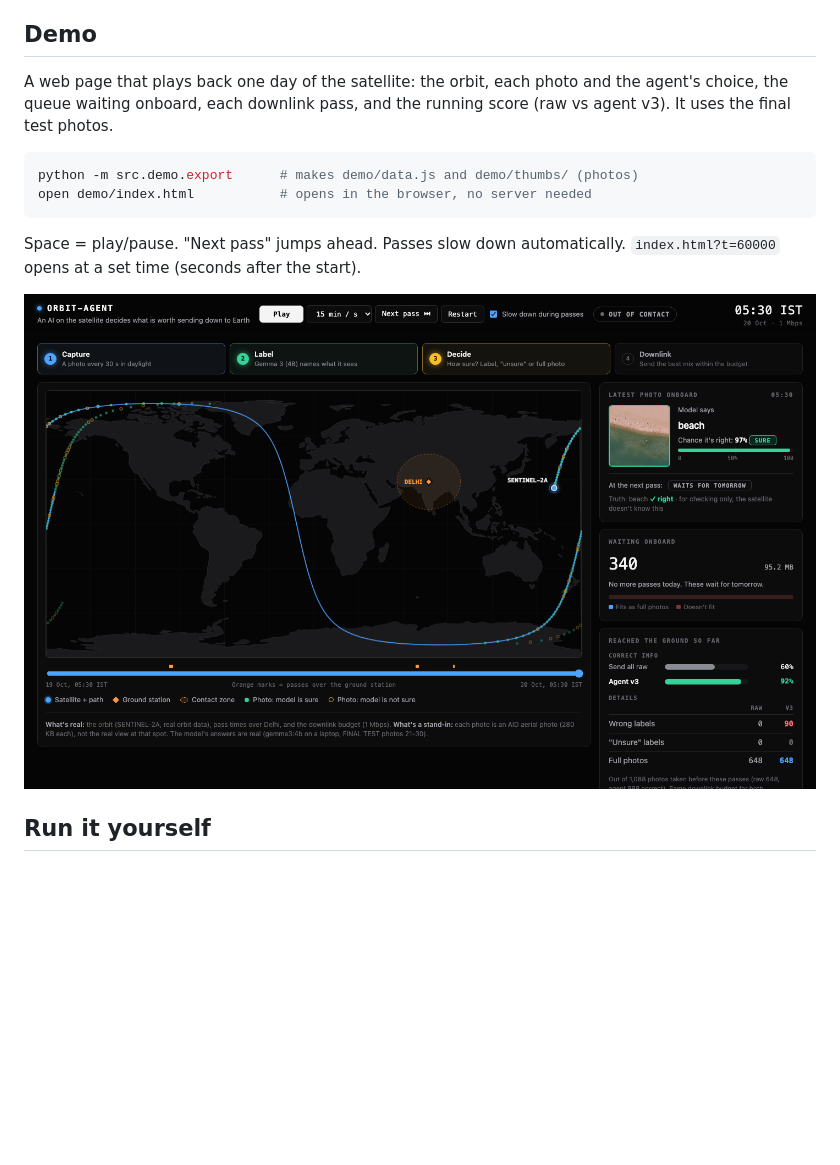
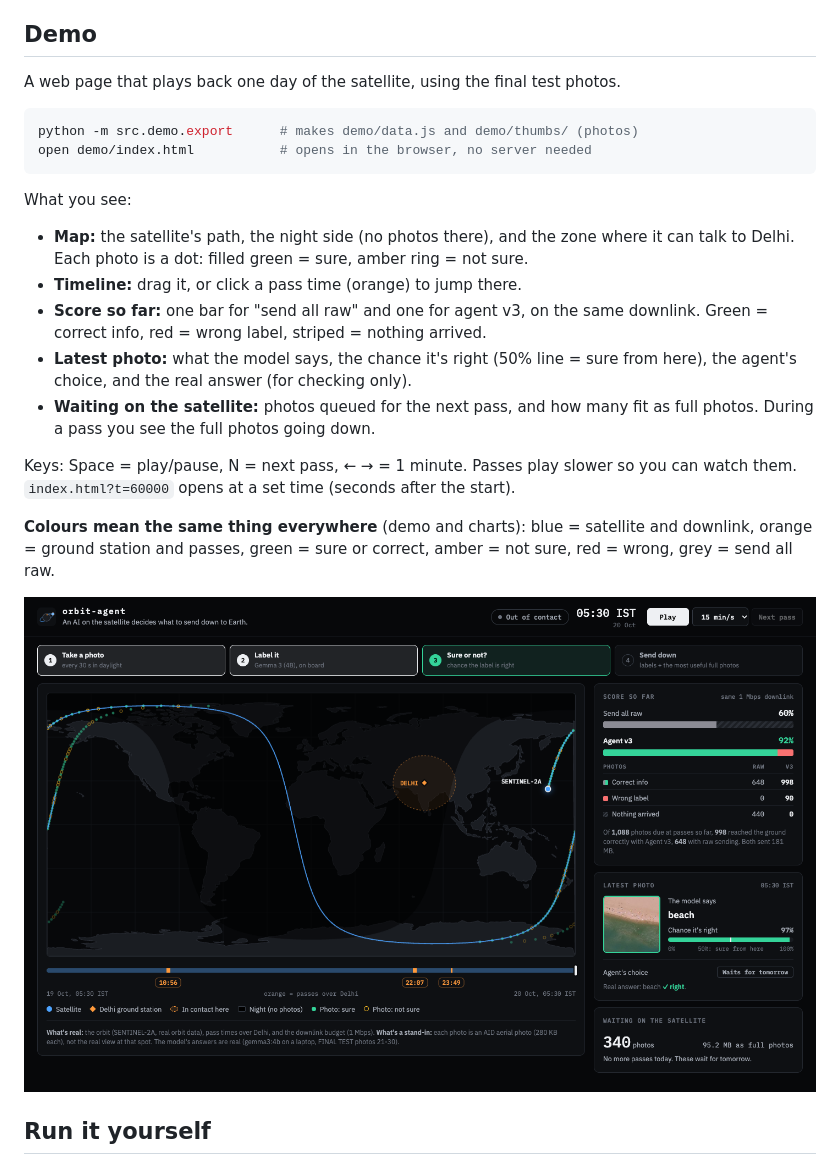
Before and after one commit to devxsubh/orbit-agent, a Markdown page: README.md, the part around one of its changes. GitHub-like rendering; pictures changed too: docs/demo_end.png; blank space fills up the shorter version.

````diff
--- a/README.md
+++ b/README.md
@@ -113,17 +113,29 @@ With real JPEG sizes, the agent could look better just by picking photos that co
 - **One satellite, one ground station, one day.** Skipping cloudy photos and sending crops are not built yet.
 
 ## Demo
-A web page that plays back one day of the satellite: the orbit, each photo and the agent's choice,
-the queue waiting onboard, each downlink pass, and the running score (raw vs agent v3).
-It uses the final test photos.
+A web page that plays back one day of the satellite, using the final test photos.
 
 ```bash
 python -m src.demo.export      # makes demo/data.js and demo/thumbs/ (photos)
 open demo/index.html           # opens in the browser, no server needed
 ```
 
-Space = play/pause. "Next pass" jumps ahead. Passes slow down automatically.
+What you see:
+- **Map:** the satellite's path, the night side (no photos there), and the zone where it can talk to Delhi.
+  Each photo is a dot: filled green = sure, amber ring = not sure.
+- **Timeline:** drag it, or click a pass time (orange) to jump there.
+- **Score so far:** one bar for "send all raw" and one for agent v3, on the same downlink.
+  Green = correct info, red = wrong label, striped = nothing arrived.
+- **Latest photo:** what the model says, the chance it's right (50% line = sure from here),
+  the agent's choice, and the real answer (for checking only).
+- **Waiting on the satellite:** photos queued for the next pass, and how many fit as full photos.
+  During a pass you see the full photos going down.
+
+Keys: Space = play/pause, N = next pass, ← → = 1 minute. Passes play slower so you can watch them.
 `index.html?t=60000` opens at a set time (seconds after the start).
+
+**Colours mean the same thing everywhere** (demo and charts): blue = satellite and downlink,
+orange = ground station and passes, green = sure or correct, amber = not sure, red = wrong, grey = send all raw.
 
 ![End of the day: agent v3 92% vs raw 60%](docs/demo_end.png)
 
````
Also changed, not shown: other parts of README.md (+2 -2 lines), CLAUDE.md (+1 -1 lines), docs/demo_pass.png, 2 other files.
